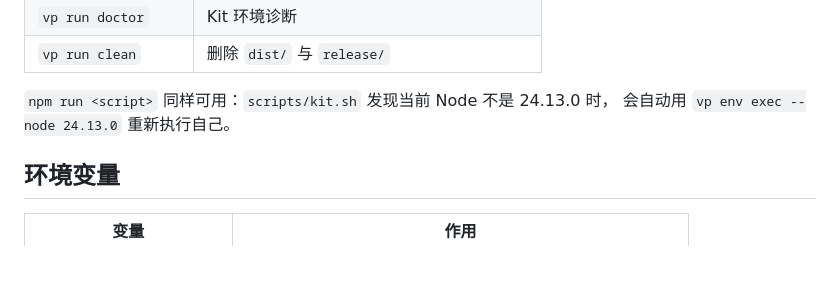
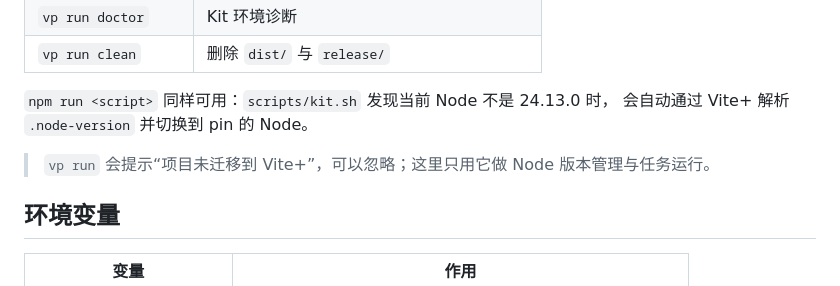
Before and after one commit to surfissh/HUD3D, a Markdown page: README.md, the part around the change. Drawn GitHub-style; blank space fills up the shorter version.

```diff
--- a/README.md
+++ b/README.md
@@ -46,7 +46,9 @@ scripts/preflight.mjs  调用 Kit 前的快速检查
 | `vp run clean` | 删除 `dist/` 与 `release/` |
 
 `npm run <script>` 同样可用：`scripts/kit.sh` 发现当前 Node 不是 24.13.0 时，
-会自动用 `vp env exec --node 24.13.0` 重新执行自己。
+会自动通过 Vite+ 解析 `.node-version` 并切换到 pin 的 Node。
+
+> `vp run` 会提示“项目未迁移到 Vite+”，可以忽略；这里只用它做 Node 版本管理与任务运行。
 
 ## 环境变量
 
```
Also changed, not shown: HUD3D-烤箱倒计时-可行性调研.md (+2 -2 lines), figures/oven-hud-poc.png, 2 other files.
